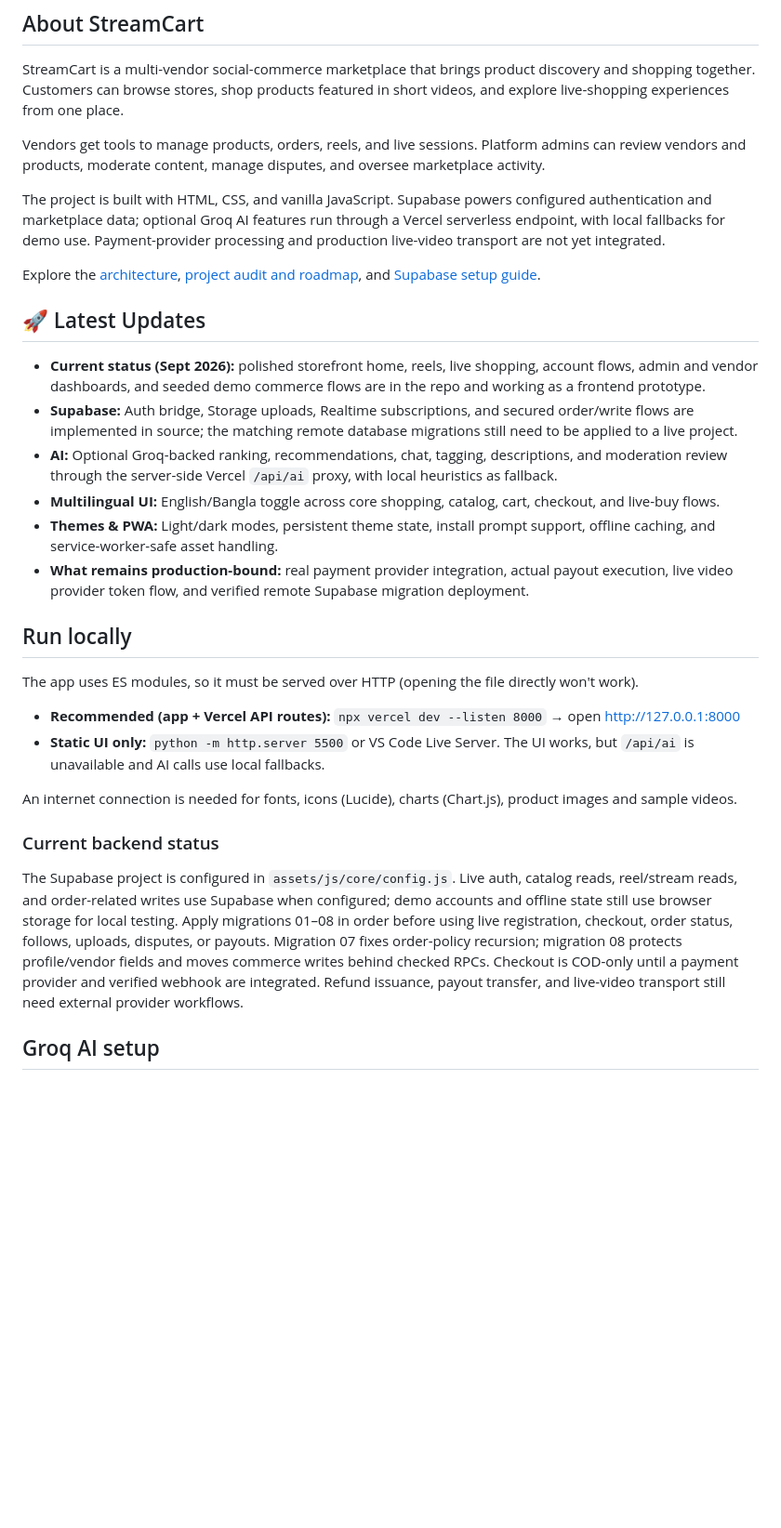
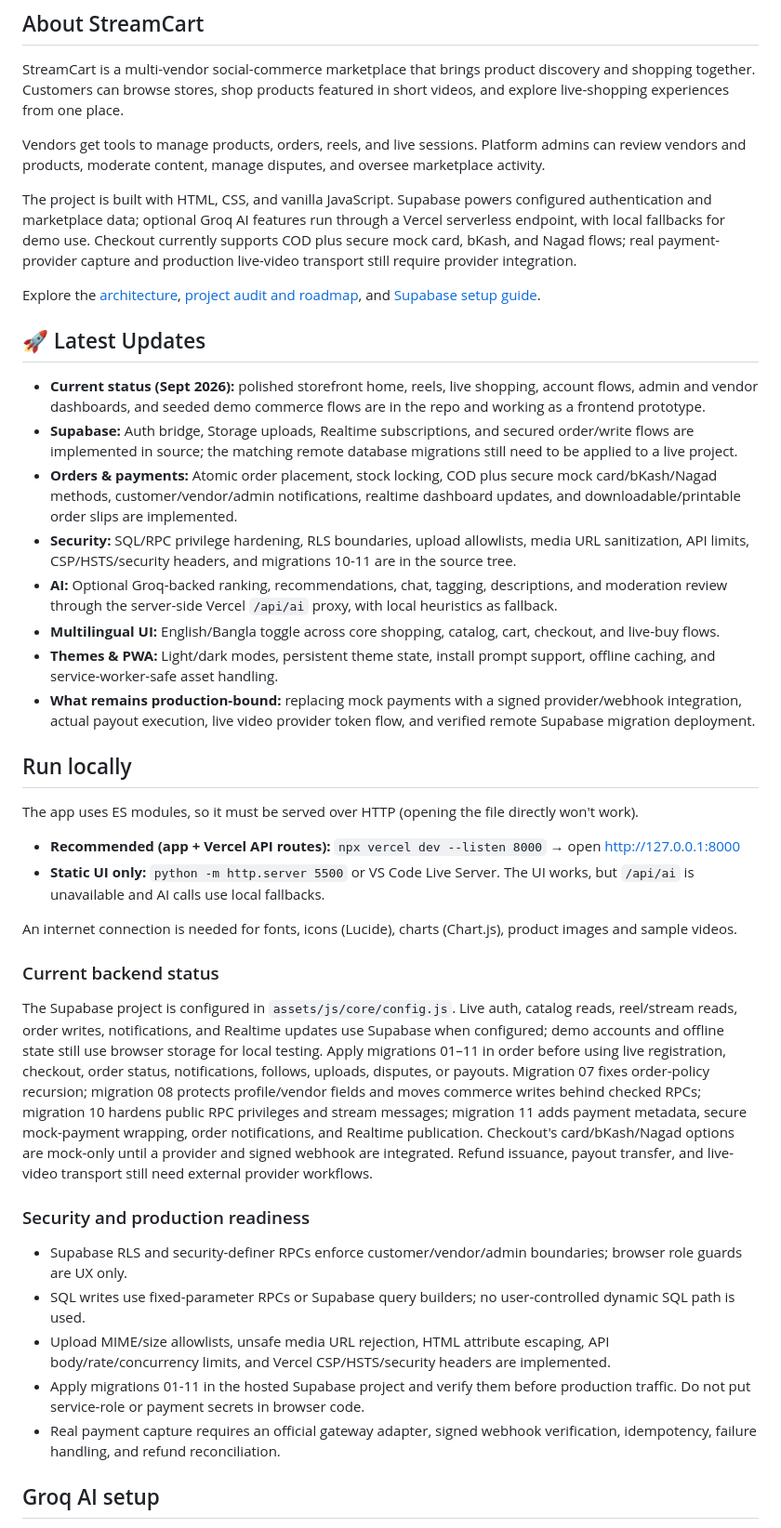
Before and after one commit to raiyanibnekamal/multi-vendor-ecommerce, a Markdown page: README.md, the part around one of its changes. Shown at 93% size. Rendered like a GitHub page; blank space fills up the shorter version.

Commit message:
Update README for current security and order status

```diff
--- a/README.md
+++ b/README.md
@@ -8,7 +8,7 @@ StreamCart is a multi-vendor social-commerce marketplace that brings product dis
 
 Vendors get tools to manage products, orders, reels, and live sessions. Platform admins can review vendors and products, moderate content, manage disputes, and oversee marketplace activity.
 
-The project is built with HTML, CSS, and vanilla JavaScript. Supabase powers configured authentication and marketplace data; optional Groq AI features run through a Vercel serverless endpoint, with local fallbacks for demo use. Payment-provider processing and production live-video transport are not yet integrated.
+The project is built with HTML, CSS, and vanilla JavaScript. Supabase powers configured authentication and marketplace data; optional Groq AI features run through a Vercel serverless endpoint, with local fallbacks for demo use. Checkout currently supports COD plus secure mock card, bKash, and Nagad flows; real payment-provider capture and production live-video transport still require provider integration.
 
 Explore the [architecture](docs/ARCHITECTURE.md), [project audit and roadmap](docs/AUDIT_AND_ROADMAP.md), and [Supabase setup guide](supabase/README.md).
 
@@ -16,10 +16,12 @@ Explore the [architecture](docs/ARCHITECTURE.md), [project audit and roadmap](do
 
 - **Current status (Sept 2026):** polished storefront home, reels, live shopping, account flows, admin and vendor dashboards, and seeded demo commerce flows are in the repo and working as a frontend prototype.
 - **Supabase:** Auth bridge, Storage uploads, Realtime subscriptions, and secured order/write flows are implemented in source; the matching remote database migrations still need to be applied to a live project.
+- **Orders & payments:** Atomic order placement, stock locking, COD plus secure mock card/bKash/Nagad methods, customer/vendor/admin notifications, realtime dashboard updates, and downloadable/printable order slips are implemented.
+- **Security:** SQL/RPC privilege hardening, RLS boundaries, upload allowlists, media URL sanitization, API limits, CSP/HSTS/security headers, and migrations 10-11 are in the source tree.
 - **AI:** Optional Groq-backed ranking, recommendations, chat, tagging, descriptions, and moderation review through the server-side Vercel `/api/ai` proxy, with local heuristics as fallback.
 - **Multilingual UI:** English/Bangla toggle across core shopping, catalog, cart, checkout, and live-buy flows.
 - **Themes & PWA:** Light/dark modes, persistent theme state, install prompt support, offline caching, and service-worker-safe asset handling.
-- **What remains production-bound:** real payment provider integration, actual payout execution, live video provider token flow, and verified remote Supabase migration deployment.
+- **What remains production-bound:** replacing mock payments with a signed provider/webhook integration, actual payout execution, live video provider token flow, and verified remote Supabase migration deployment.
 
 ## Run locally
 
@@ -32,7 +34,15 @@ An internet connection is needed for fonts, icons (Lucide), charts (Chart.js), p
 
 ### Current backend status
 
-The Supabase project is configured in `assets/js/core/config.js`. Live auth, catalog reads, reel/stream reads, and order-related writes use Supabase when configured; demo accounts and offline state still use browser storage for local testing. Apply migrations 01–08 in order before using live registration, checkout, order status, follows, uploads, disputes, or payouts. Migration 07 fixes order-policy recursion; migration 08 protects profile/vendor fields and moves commerce writes behind checked RPCs. Checkout is COD-only until a payment provider and verified webhook are integrated. Refund issuance, payout transfer, and live-video transport still need external provider workflows.
+The Supabase project is configured in `assets/js/core/config.js`. Live auth, catalog reads, reel/stream reads, order writes, notifications, and Realtime updates use Supabase when configured; demo accounts and offline state still use browser storage for local testing. Apply migrations 01–11 in order before using live registration, checkout, order status, notifications, follows, uploads, disputes, or payouts. Migration 07 fixes order-policy recursion; migration 08 protects profile/vendor fields and moves commerce writes behind checked RPCs; migration 10 hardens public RPC privileges and stream messages; migration 11 adds payment metadata, secure mock-payment wrapping, order notifications, and Realtime publication. Checkout's card/bKash/Nagad options are mock-only until a provider and signed webhook are integrated. Refund issuance, payout transfer, and live-video transport still need external provider workflows.
+
+### Security and production readiness
+
+- Supabase RLS and security-definer RPCs enforce customer/vendor/admin boundaries; browser role guards are UX only.
+- SQL writes use fixed-parameter RPCs or Supabase query builders; no user-controlled dynamic SQL path is used.
+- Upload MIME/size allowlists, unsafe media URL rejection, HTML attribute escaping, API body/rate/concurrency limits, and Vercel CSP/HSTS/security headers are implemented.
+- Apply migrations 01-11 in the hosted Supabase project and verify them before production traffic. Do not put service-role or payment secrets in browser code.
+- Real payment capture requires an official gateway adapter, signed webhook verification, idempotency, failure handling, and refund reconciliation.
 
 ## Groq AI setup
 
```
Also changed, not shown: other parts of README.md (+3 -2 lines).
